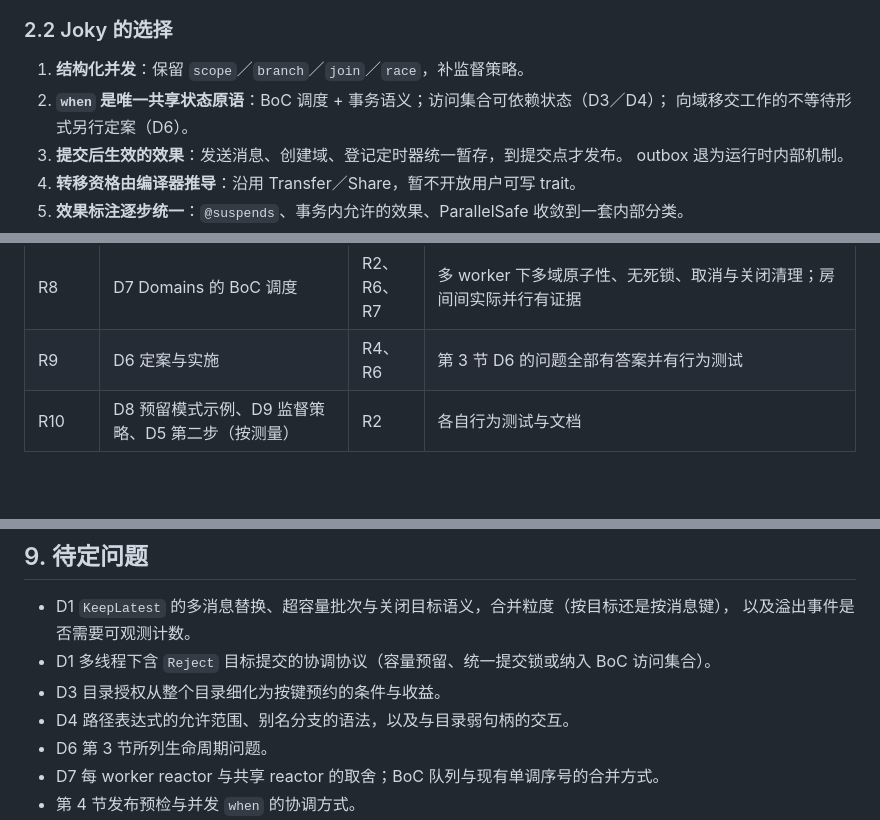
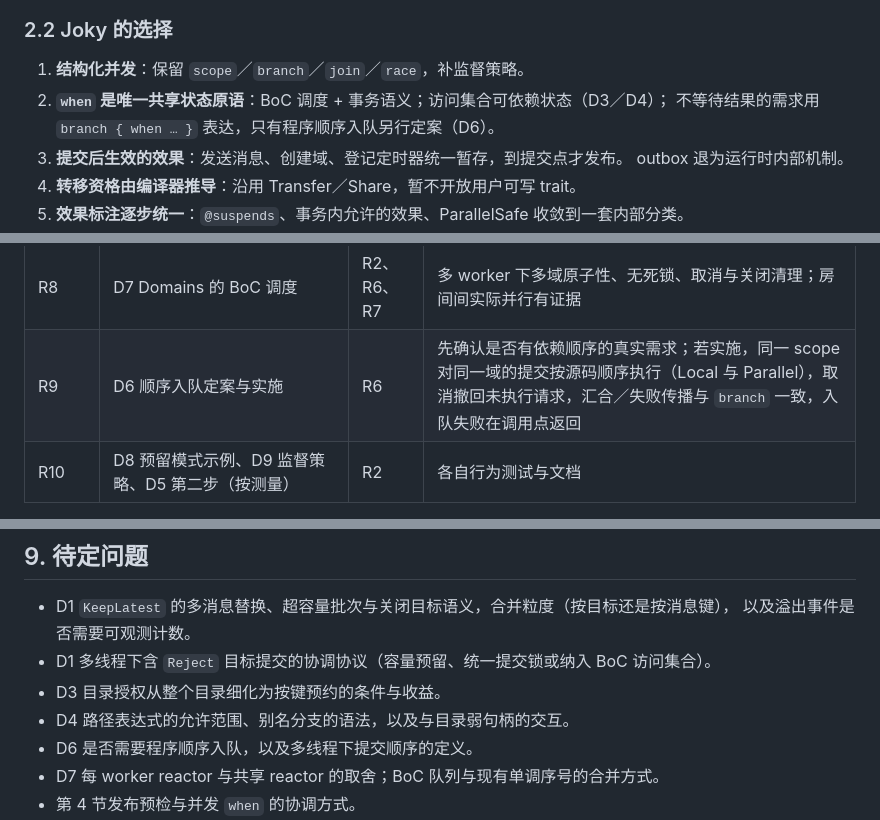
Before and after one commit to julywind168/joky, a Markdown page: docs/service-concurrency-refactor.md, 3 parts joined by grey strips. Rendered like a GitHub page; blank space fills up the shorter version.

```diff
--- a/docs/service-concurrency-refactor.md
+++ b/docs/service-concurrency-refactor.md
@@ -76,7 +76,7 @@ R0／R1 实施前，`chat_logic.jk` 约 490 行，真正的业务规则（扣费
 
 1. **结构化并发**：保留 `scope`／`branch`／`join`／`race`，补监督策略。
 2. **`when` 是唯一共享状态原语**：BoC 调度 + 事务语义；访问集合可依赖状态（D3／D4）；
-   向域移交工作的不等待形式另行定案（D6）。
+   不等待结果的需求用 `branch { when … }` 表达，只有程序顺序入队另行定案（D6）。
 3. **提交后生效的效果**：发送消息、创建域、登记定时器统一暂存，到提交点才发布。
    outbox 退为运行时内部机制。
 4. **转移资格由编译器推导**：沿用 Transfer／Share，暂不开放用户可写 trait。
@@ -391,7 +408,7 @@ fn say(id: UInt64, text: String) @suspends -> Result<Unit, ChatError> {
 | R6 | 运行协议成文；D10 可控调度基础 | 无 | 协议评审通过；可控调度可复现给定交错 |
 | R7 | D7 混合模式：输出绑定标注、函数值证据、资源归属与跨 worker 转移、TCP、VM 控制／执行拆分 | R6 | chat 在 `--task-workers N` 下运行，连接分布到多个 worker，业务仍串行；资源规则有拒绝测试 |
 | R8 | D7 Domains 的 BoC 调度 | R2、R6、R7 | 多 worker 下多域原子性、无死锁、取消与关闭清理；房间间实际并行有证据 |
-| R9 | D6 定案与实施 | R4、R6 | 第 3 节 D6 的问题全部有答案并有行为测试 |
+| R9 | D6 顺序入队定案与实施 | R6 | 先确认是否有依赖顺序的真实需求；若实施，同一 scope 对同一域的提交按源码顺序执行（Local 与 Parallel），取消撤回未执行请求，汇合／失败传播与 `branch` 一致，入队失败在调用点返回 |
 | R10 | D8 预留模式示例、D9 监督策略、D5 第二步（按测量） | R2 | 各自行为测试与文档 |
 
 R0／R1／R2 已完成，R2 冻结 Local 模式的提交与溢出语义，后续多线程协调仍由 R6／R8 落实；
@@ -487,7 +504,7 @@ chat 改动运行 `cargo test --test chat -- --ignored` 六组合实网矩阵。
 - D1 多线程下含 `Reject` 目标提交的协调协议（容量预留、统一提交锁或纳入 BoC 访问集合）。
 - D3 目录授权从整个目录细化为按键预约的条件与收益。
 - D4 路径表达式的允许范围、别名分支的语法，以及与目录弱句柄的交互。
-- D6 第 3 节所列生命周期问题。
+- D6 是否需要程序顺序入队，以及多线程下提交顺序的定义。
 - D7 每 worker reactor 与共享 reactor 的取舍；BoC 队列与现有单调序号的合并方式。
 - 第 4 节发布预检与并发 `when` 的协调方式。
 - D5 第二步对 Map／List 容器内部写入的记录粒度。
```
Also changed, not shown: other parts of docs/service-concurrency-refactor.md (+34 -11 lines).
